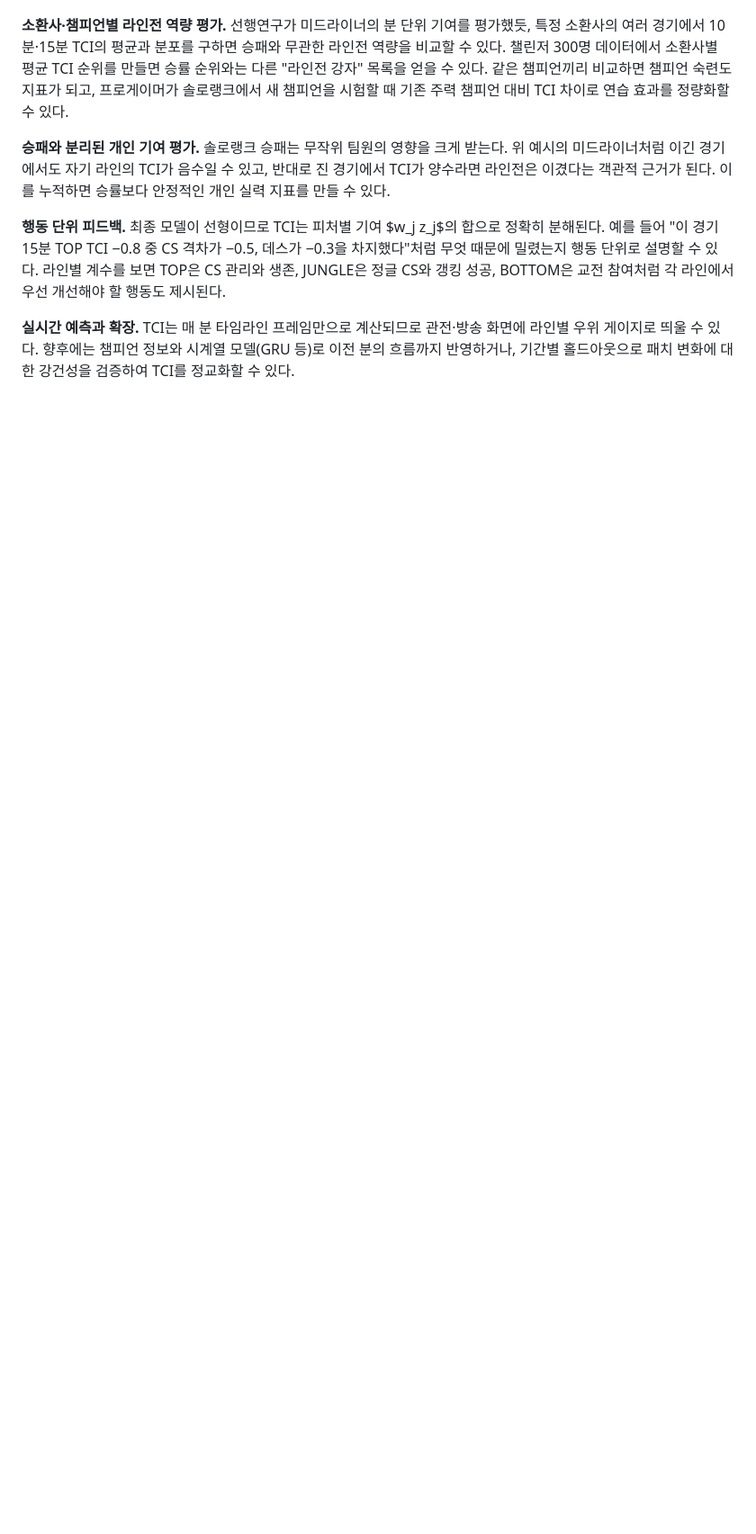
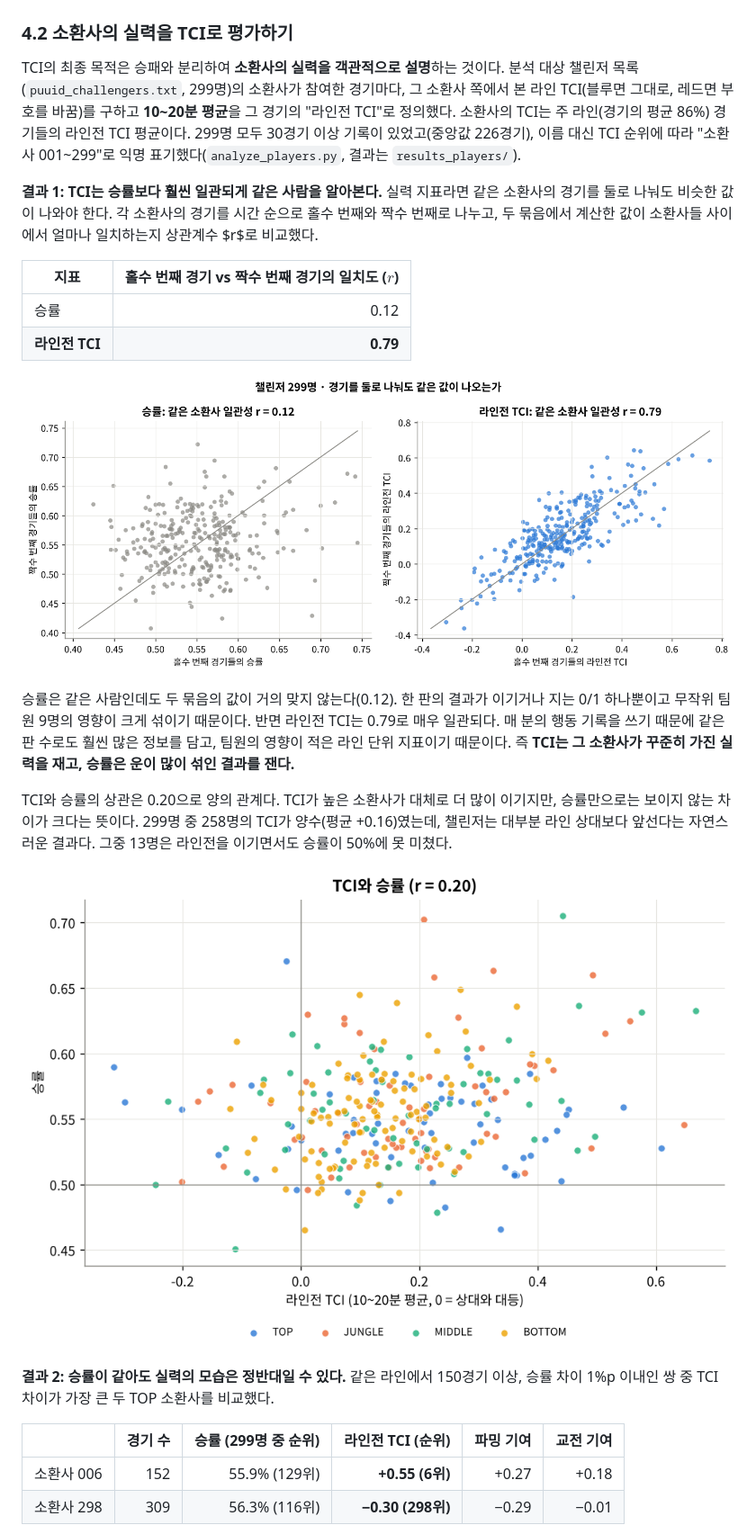
Before and after one commit to AHNNTAE/lol-tci, a Markdown page: REPORT.md, the part around one of its changes. Shown at 90% size. Drawn GitHub-style; pictures changed too: results_players/figures/fig7_reliability.png (added), results_players/figures/fig8_tci_vs_winrate.png (added); blank space fills up the shorter version.

```diff
--- a/REPORT.md
+++ b/REPORT.md
@@ -234,10 +236,29 @@ $$
 
 ![TCI 예시](results_full/figures/fig6_tci_example.png)
 
-**소환사·챔피언별 라인전 역량 평가.** 선행연구가 미드라이너의 분 단위 기여를 평가했듯, 특정 소환사의 여러 경기에서 10분·15분 TCI의 평균과 분포를 구하면 승패와 무관한 라인전 역량을 비교할 수 있다. 챌린저 300명 데이터에서 소환사별 평균 TCI 순위를 만들면 승률 순위와는 다른 "라인전 강자" 목록을 얻을 수 있다. 같은 챔피언끼리 비교하면 챔피언 숙련도 지표가 되고, 프로게이머가 솔로랭크에서 새 챔피언을 시험할 때 기존 주력 챔피언 대비 TCI 차이로 연습 효과를 정량화할 수 있다.
+### 4.2 소환사의 실력을 TCI로 평가하기
 
-**승패와 분리된 개인 기여 평가.** 솔로랭크 승패는 무작위 팀원의 영향을 크게 받는다. 위 예시의 미드라이너처럼 이긴 경기에서도 자기 라인의 TCI가 음수일 수 있고, 반대로 진 경기에서 TCI가 양수라면 라인전은 이겼다는 객관적 근거가 된다. 이를 누적하면 승률보다 안정적인 개인 실력 지표를 만들 수 있다.
+TCI의 최종 목적은 승패와 분리하여 **소환사의 실력을 객관적으로 설명**하는 것이다. 분석 대상 챌린저 목록(`puuid_challengers.txt`, 299명)의 소환사가 참여한 경기마다, 그 소환사 쪽에서 본 라인 TCI(블루면 그대로, 레드면 부호를 바꿈)를 구하고 **10~20분 평균**을 그 경기의 "라인전 TCI"로 정의했다. 소환사의 TCI는 주 라인(경기의 평균 86%) 경기들의 라인전 TCI 평균이다. 299명 모두 30경기 이상 기록이 있었고(중앙값 226경기), 이름 대신 TCI 순위에 따라 "소환사 001~299"로 익명 표기했다(`analyze_players.py`, 결과는 `results_players/`).
 
-**행동 단위 피드백.** 최종 모델이 선형이므로 TCI는 피처별 기여 $w_j z_j$의 합으로 정확히 분해된다. 예를 들어 "이 경기 15분 TOP TCI −0.8 중 CS 격차가 −0.5, 데스가 −0.3을 차지했다"처럼 무엇 때문에 밀렸는지 행동 단위로 설명할 수 있다. 라인별 계수를 보면 TOP은 CS 관리와 생존, JUNGLE은 정글 CS와 갱킹 성공, BOTTOM은 교전 참여처럼 각 라인에서 우선 개선해야 할 행동도 제시된다.
+**결과 1: TCI는 승률보다 훨씬 일관되게 같은 사람을 알아본다.** 실력 지표라면 같은 소환사의 경기를 둘로 나눠도 비슷한 값이 나와야 한다. 각 소환사의 경기를 시간 순으로 홀수 번째와 짝수 번째로 나누고, 두 묶음에서 계산한 값이 소환사들 사이에서 얼마나 일치하는지 상관계수 $r$로 비교했다.
 
-**실시간 예측과 확장.** TCI는 매 분 타임라인 프레임만으로 계산되므로 관전·방송 화면에 라인별 우위 게이지로 띄울 수 있다. 향후에는 챔피언 정보와 시계열 모델(GRU 등)로 이전 분의 흐름까지 반영하거나, 기간별 홀드아웃으로 패치 변화에 대한 강건성을 검증하여 TCI를 정교화할 수 있다.
+| 지표 | 홀수 번째 경기 vs 짝수 번째 경기의 일치도 ($r$) |
+|---|---:|
+| 승률 | 0.12 |
+| **라인전 TCI** | **0.79** |
+
+![일관성](results_players/figures/fig7_reliability.png)
+
+승률은 같은 사람인데도 두 묶음의 값이 거의 맞지 않는다(0.12). 한 판의 결과가 이기거나 지는 0/1 하나뿐이고 무작위 팀원 9명의 영향이 크게 섞이기 때문이다. 반면 라인전 TCI는 0.79로 매우 일관되다. 매 분의 행동 기록을 쓰기 때문에 같은 판 수로도 훨씬 많은 정보를 담고, 팀원의 영향이 적은 라인 단위 지표이기 때문이다. 즉 **TCI는 그 소환사가 꾸준히 가진 실력을 재고, 승률은 운이 많이 섞인 결과를 잰다.**
+
+TCI와 승률의 상관은 0.20으로 양의 관계다. TCI가 높은 소환사가 대체로 더 많이 이기지만, 승률만으로는 보이지 않는 차이가 크다는 뜻이다. 299명 중 258명의 TCI가 양수(평균 +0.16)였는데, 챌린저는 대부분 라인 상대보다 앞선다는 자연스러운 결과다. 그중 13명은 라인전을 이기면서도 승률이 50%에 못 미쳤다.
+
+![TCI와 승률](results_players/figures/fig8_tci_vs_winrate.png)
+
+**결과 2: 승률이 같아도 실력의 모습은 정반대일 수 있다.** 같은 라인에서 150경기 이상, 승률 차이 1%p 이내인 쌍 중 TCI 차이가 가장 큰 두 TOP 소환사를 비교했다.
+
+| | 경기 수 | 승률 (299명 중 순위) | 라인전 TCI (순위) | 파밍 기여 | 교전 기여 |
+|---|---:|---:|---:|---:|---:|
+| 소환사 006 | 152 | 55.9% (129위) | **+0.55 (6위)** | +0.27 | +0.18 |
+| 소환사 298 | 309 | 56.3% (116위) | **−0.30 (298위)** | −0.29 | −0.01 |
+
```
Also changed, not shown: other parts of REPORT.md (+20 -5 lines), README.md (+7 -0 lines), 발표_대본.md (added, +71 -0 lines), results_players/figures/fig9_player_profiles.png (added), 7 other files.
